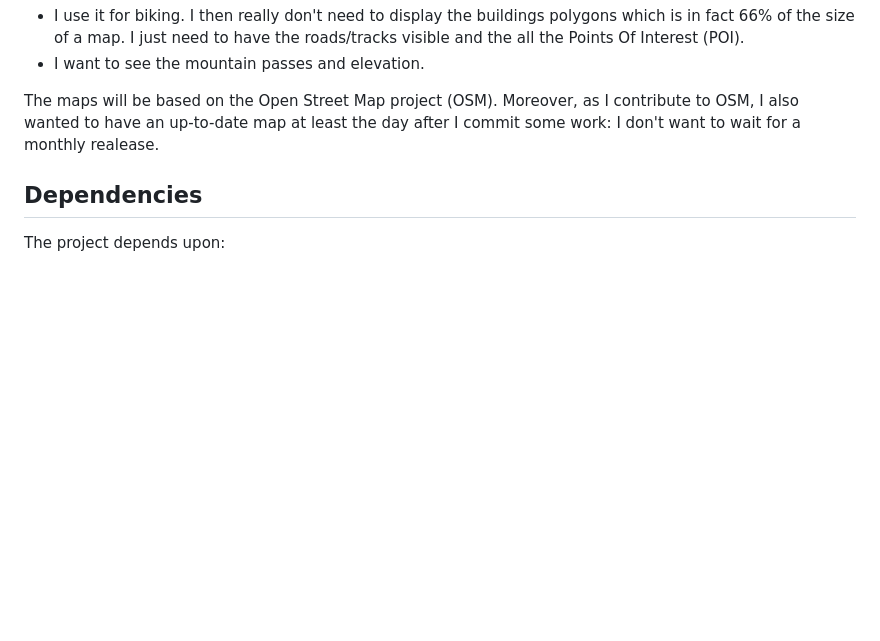
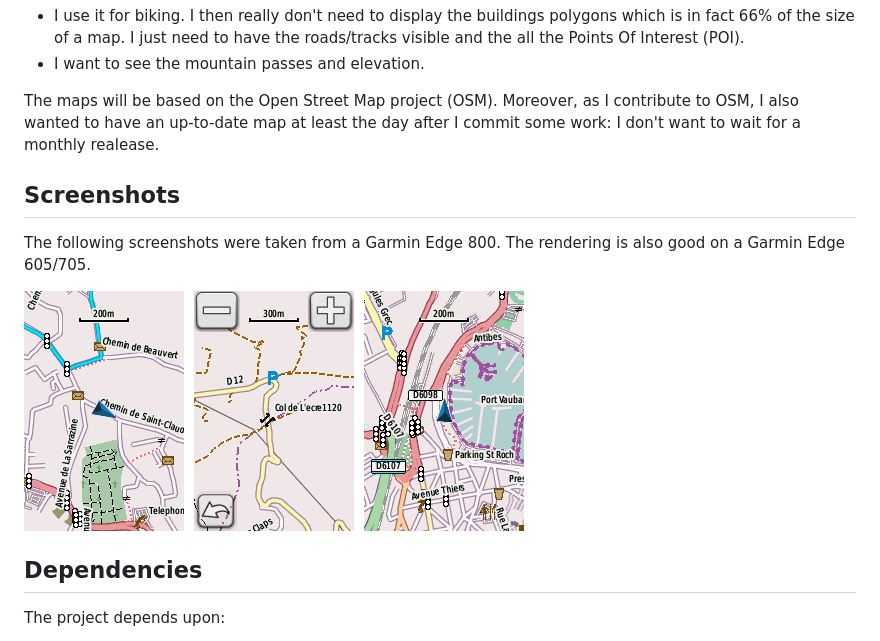
Before and after one commit to stac47/osm-garmin, a Markdown page: README.md, the part around the change. GitHub-like rendering; pictures changed too: doc/pictures/screenshots.png (added); blank space fills up the shorter version.

```diff
--- a/README.md
+++ b/README.md
@@ -33,6 +33,14 @@ The maps will be based on the Open Street Map project (OSM). Moreover, as I
 contribute to OSM, I also wanted to have an up-to-date map at least the day
 after I commit some work: I don't want to wait for a monthly realease.
 
+Screenshots
+-----------
+
+The following screenshots were taken from a Garmin Edge 800. The rendering is
+also good on a Garmin Edge 605/705.
+
+![Screenshots](./doc/pictures/screenshots.png)
+
 Dependencies
 ------------
 
```
Also changed, not shown: 3 other files.
